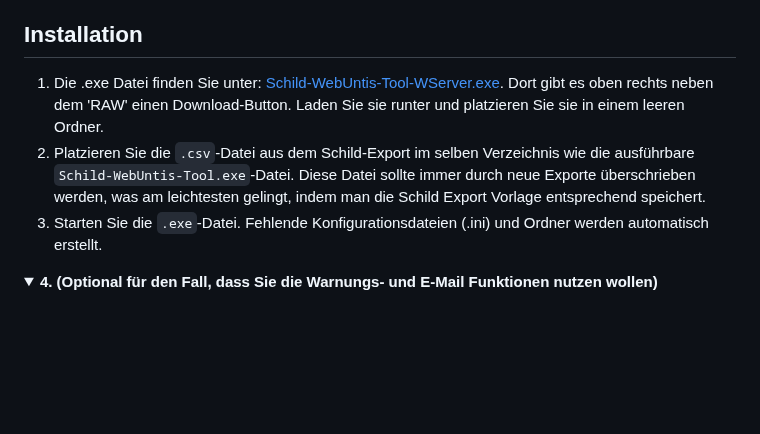
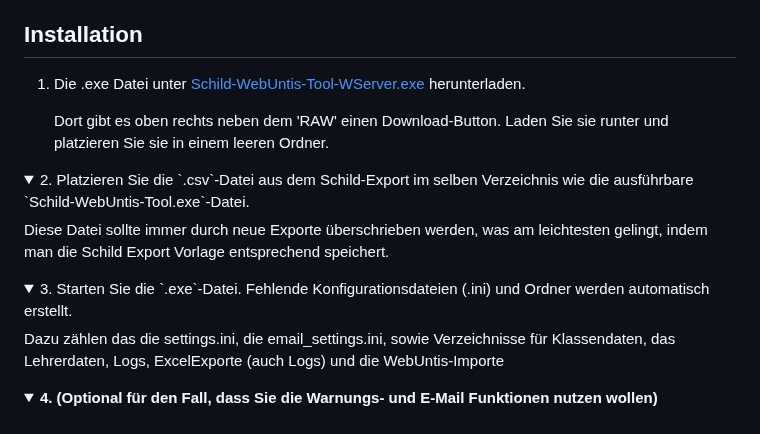
Before and after one commit to CmoneBK/Schild-WebUntis-Tool, a Markdown page: README.md, the part around the change. Rendered like a GitHub page; folded sections open; blank space fills up the shorter version.

```diff
--- a/README.md
+++ b/README.md
@@ -80,11 +80,13 @@ Wenn Sie das Verzeichnis so belassen habne wie sie waren, können Sie die Dateie
 
 
 ## Installation
-1. Die .exe Datei finden Sie unter: </br>[Schild-WebUntis-Tool-WServer.exe](https://github.com/CmoneBK/Schild-WebUntis-Tool/blob/master/Schild_WebUntis_Tool/dist/Schild-WebUntis-Tool-WServer.exe).</br>
-Dort gibt es oben rechts neben dem 'RAW' einen Download-Button. Laden Sie sie runter und platzieren Sie sie in einem leeren Ordner.
-2. Platzieren Sie die `.csv`-Datei aus dem Schild-Export im selben Verzeichnis wie die ausführbare `Schild-WebUntis-Tool.exe`-Datei.
-Diese Datei sollte immer durch neue Exporte überschrieben werden, was am leichtesten gelingt, indem man die Schild Export Vorlage entsprechend speichert.
-3. Starten Sie die `.exe`-Datei. Fehlende Konfigurationsdateien (.ini) und Ordner werden automatisch erstellt.
+1. Die .exe Datei unter [Schild-WebUntis-Tool-WServer.exe](https://github.com/CmoneBK/Schild-WebUntis-Tool/blob/master/Schild_WebUntis_Tool/dist/Schild-WebUntis-Tool-WServer.exe) herunterladen.
+
+   Dort gibt es oben rechts neben dem 'RAW' einen Download-Button. Laden Sie sie runter und platzieren Sie sie in einem leeren Ordner.
+<details><summary>2. Platzieren Sie die `.csv`-Datei aus dem Schild-Export im selben Verzeichnis wie die ausführbare `Schild-WebUntis-Tool.exe`-Datei.</summary>
+Diese Datei sollte immer durch neue Exporte überschrieben werden, was am leichtesten gelingt, indem man die Schild Export Vorlage entsprechend speichert.</details>
+<details><summary>3. Starten Sie die `.exe`-Datei. Fehlende Konfigurationsdateien (.ini) und Ordner werden automatisch erstellt.</summary>
+Dazu zählen das die settings.ini, die email_settings.ini, sowie Verzeichnisse für Klassendaten, das Lehrerdaten, Logs, ExcelExporte (auch Logs) und die WebUntis-Importe</details>
 <details>
 <summary><b>4. (Optional für den Fall, dass Sie die Warnungs- und E-Mail Funktionen nutzen wollen)</b></summary>
 <br>
```
